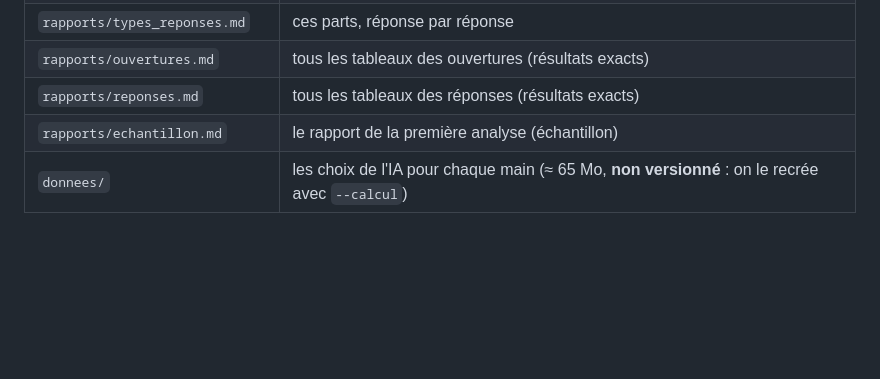
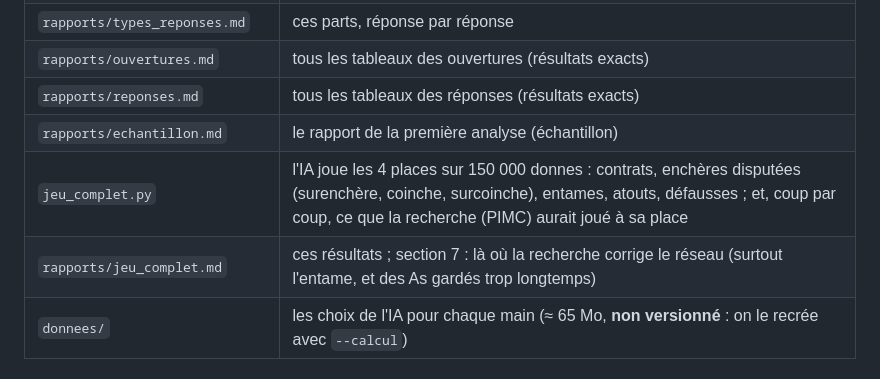
Before and after one commit to yoniBenabou/TwoPlayersBelote, a Markdown page: analyse_ia/README.md, the part around the change. GitHub-like rendering; blank space fills up the shorter version.

Commit message:
Analyse IA : jeu complet (contrats, enchères disputées, coinche, entames, atouts, défausses) sur 150 000 donnes, et comparaison coup par coup avec la recherche (646 000 coups) : l'IA coinche selon ses atouts dans la couleur adverse, garde ses As trop longtemps et choisit mal son entame

```diff
--- a/analyse_ia/README.md
+++ b/analyse_ia/README.md
@@ -54,6 +54,8 @@ Ces règles sont des **tendances** : chaque case des rapports donne la part exac
 | `rapports/ouvertures.md` | tous les tableaux des ouvertures (résultats exacts) |
 | `rapports/reponses.md` | tous les tableaux des réponses (résultats exacts) |
 | `rapports/echantillon.md` | le rapport de la première analyse (échantillon) |
+| `jeu_complet.py` | l'IA joue les 4 places sur 150 000 donnes : contrats, enchères disputées (surenchère, coinche, surcoinche), entames, atouts, défausses ; et, coup par coup, ce que la recherche (PIMC) aurait joué à sa place |
+| `rapports/jeu_complet.md` | ces résultats ; section 7 : là où la recherche corrige le réseau (surtout l'entame, et des As gardés trop longtemps) |
 | `donnees/` | les choix de l'IA pour chaque main (≈ 65 Mo, **non versionné** : on le recrée avec `--calcul`) |
 
 ## Commandes
```
